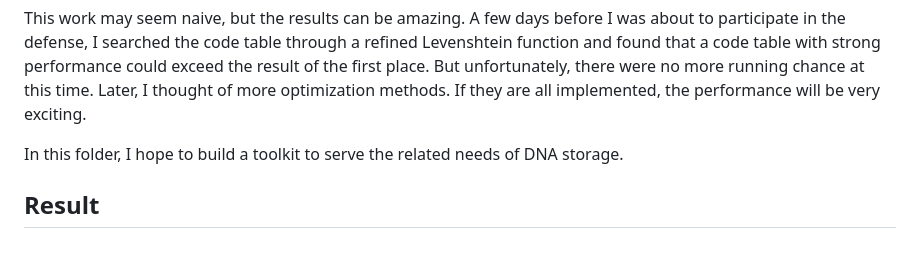
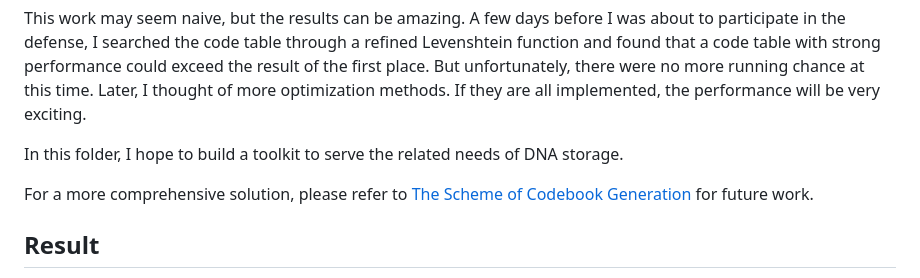
Before and after one commit to ylu1997/ylu1997.github.io, a Markdown page: Only3000/Readme.md, the part around the change. GitHub-like rendering; blank space fills up the shorter version.

```diff
--- a/Only3000/Readme.md
+++ b/Only3000/Readme.md
@@ -21,6 +21,8 @@ This is an implementation of a specific __error-correcting code__ \(Substitution
 This work may seem naive, but the results can be amazing. A few days before I was about to participate in the defense, I searched the code table through a refined Levenshtein function and found that a code table with strong performance could exceed the result of the first place. But unfortunately, there were no more running chance at this time. Later, I thought of more optimization methods. If they are all implemented, the performance will be very exciting.
 
 In this folder, I hope to build a toolkit to serve the related needs of DNA storage.
+
+For a more comprehensive solution, please refer to [The Scheme of Codebook Generation](https://github.com/ylu1997/Code_Generation_For_DNA_Storage) for future work.
 
 ## Result
 
```
